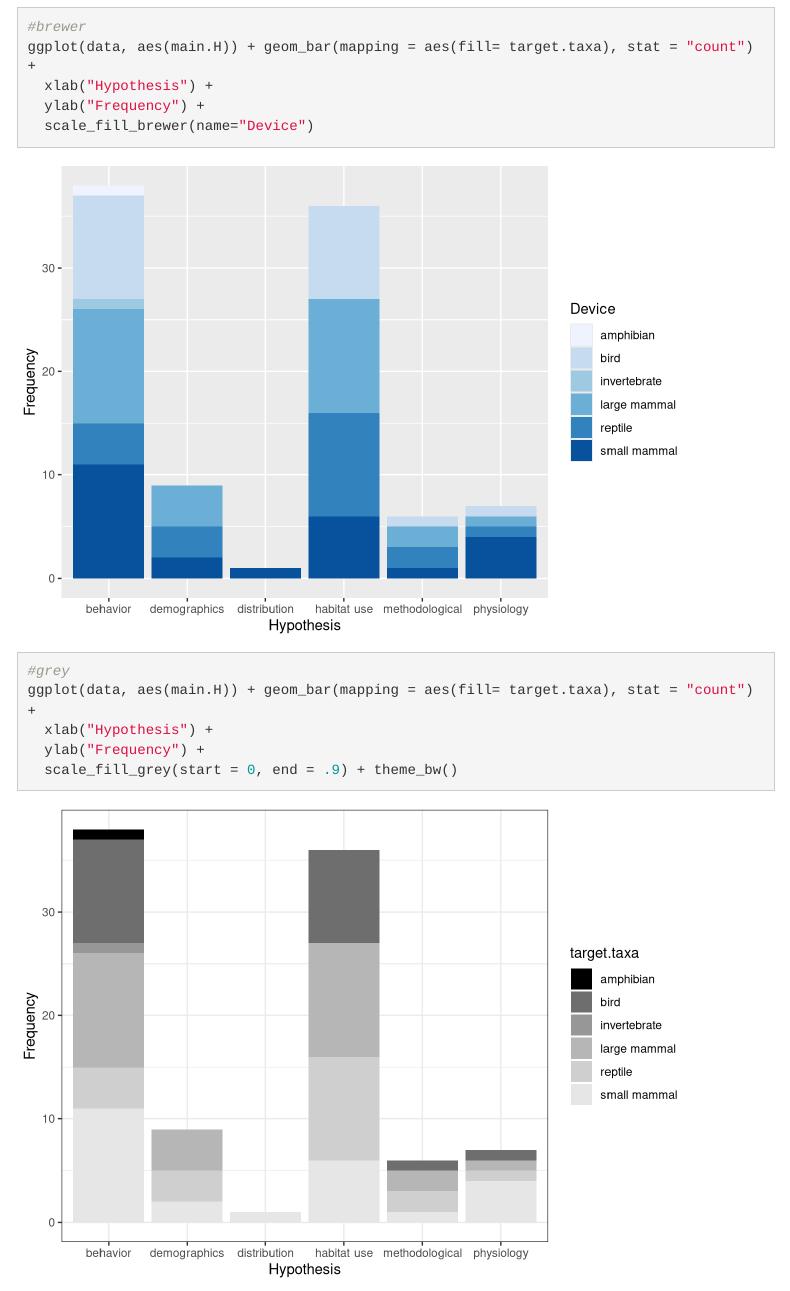
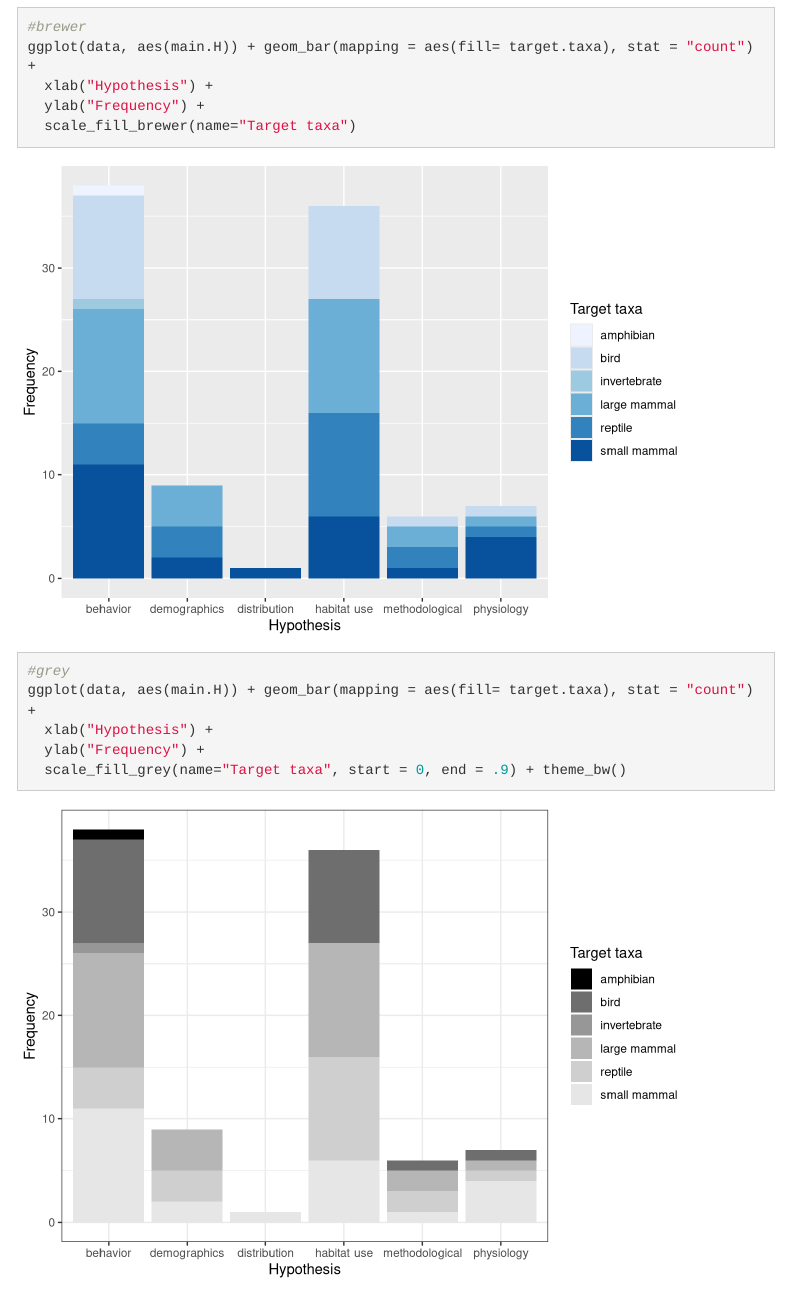
Before and after one commit to cjlortie/telemetry.review, an R Markdown document (index.Rmd): the page in a window 1100 px wide, from 4690 px down. Rendered offline with R 4.5, knitr and Pandoc, with nearby package versions; code that draws random numbers runs with fixed seeds of ours; menus at the side of the page are left out.

Commit message:
figure legends repaired

```diff
--- a/index.Rmd
+++ b/index.Rmd
@@ -86,13 +86,13 @@ ggplot(data, aes(main.H)) + geom_bar(mapping = aes(fill= target.taxa), stat = "c
 ggplot(data, aes(main.H)) + geom_bar(mapping = aes(fill= target.taxa), stat = "count") +
   xlab("Hypothesis") +
   ylab("Frequency") +
-  scale_fill_brewer(name="Device")
+  scale_fill_brewer(name="Target taxa")
 
 #grey
 ggplot(data, aes(main.H)) + geom_bar(mapping = aes(fill= target.taxa), stat = "count") +
   xlab("Hypothesis") +
   ylab("Frequency") +
-  scale_fill_grey(start = 0, end = .9) + theme_bw()
+  scale_fill_grey(name="Target taxa", start = 0, end = .9) + theme_bw()
 
 
 main.hypotheses<-data %>% group_by(main.H) %>% summarise(n=n())
```
Also changed, not shown: index.html, index_files/figure-html/hypotheses-2.png, index_files/figure-html/hypotheses-3.png, index_files/figure-html/hypotheses-4.png, 7 other files.
